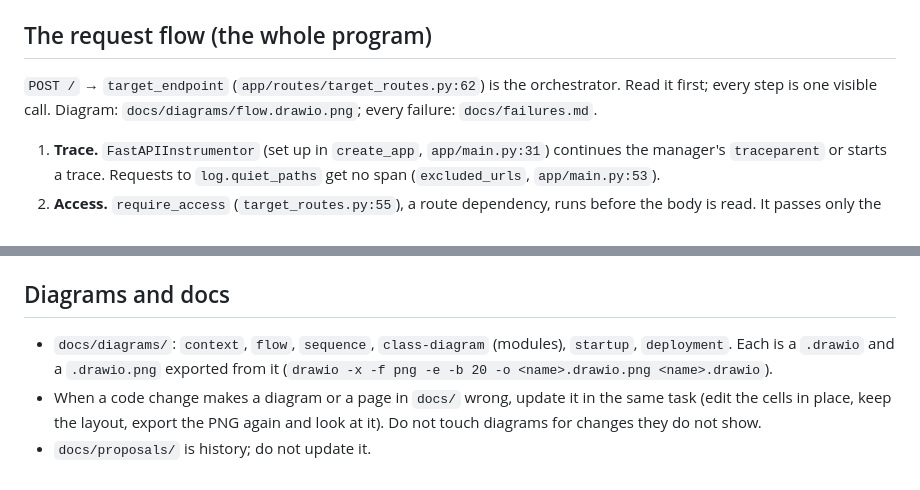
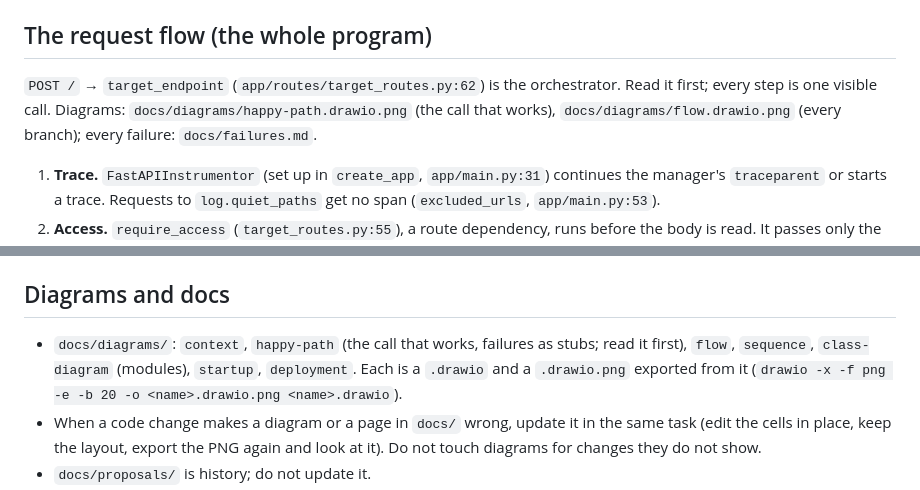
Before and after one commit to EliShteinman/cluster-client, a Markdown page: AGENTS.md, 2 parts joined by grey strips. Drawn GitHub-style.

```diff
--- a/AGENTS.md
+++ b/AGENTS.md
@@ -27,7 +27,7 @@ schema) → cluster-client → target. Diagrams: `docs/diagrams/` (PNG next to e
 ## The request flow (the whole program)
 
 `POST /` → `target_endpoint` (`app/routes/target_routes.py:62`) is the orchestrator. Read it first; every step is one
-visible call. Diagram: `docs/diagrams/flow.drawio.png`; every failure: `docs/failures.md`.
+visible call. Diagrams: `docs/diagrams/happy-path.drawio.png` (the call that works), `docs/diagrams/flow.drawio.png` (every branch); every failure: `docs/failures.md`.
 
 1. **Trace.** `FastAPIInstrumentor` (set up in `create_app`, `app/main.py:31`) continues the manager's `traceparent`
    or starts a trace. Requests to `log.quiet_paths` get no span (`excluded_urls`, `app/main.py:53`).
@@ -334,7 +334,7 @@ Keep every one of these. Do not "fix" them without the owner.
 
 ## Diagrams and docs
 
-- `docs/diagrams/`: `context`, `flow`, `sequence`, `class-diagram` (modules), `startup`, `deployment`. Each is a
+- `docs/diagrams/`: `context`, `happy-path` (the call that works, failures as stubs; read it first), `flow`, `sequence`, `class-diagram` (modules), `startup`, `deployment`. Each is a
   `.drawio` and a `.drawio.png` exported from it (`drawio -x -f png -e -b 20 -o <name>.drawio.png <name>.drawio`).
 - When a code change makes a diagram or a page in `docs/` wrong, update it in the same task (edit the cells in place,
   keep the layout, export the PNG again and look at it). Do not touch diagrams for changes they do not show.
```
Also changed, not shown: docs/README.md (+1 -0 lines), docs/architecture.md (+4 -0 lines), docs/diagrams/happy-path.drawio.png (added), 1 other file.
